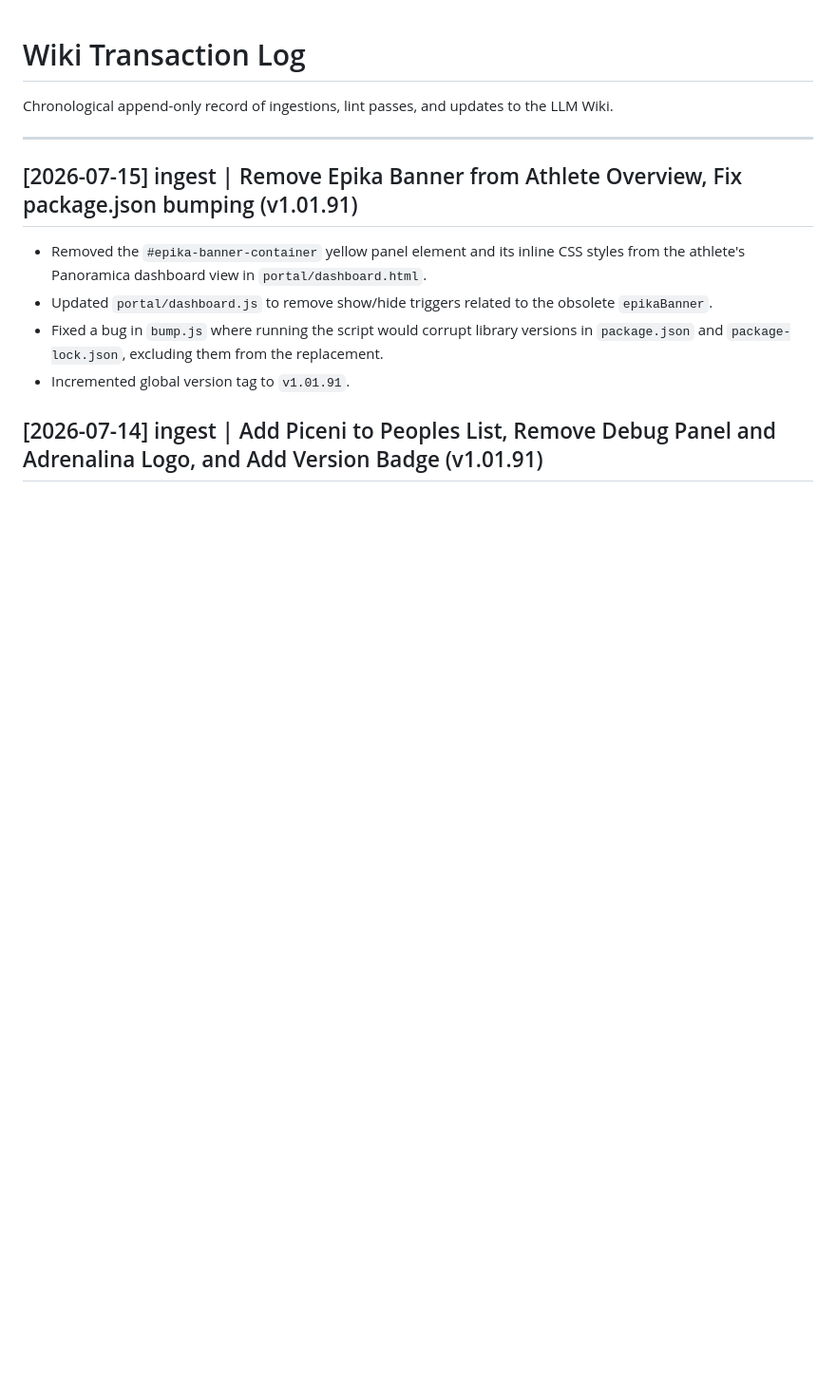
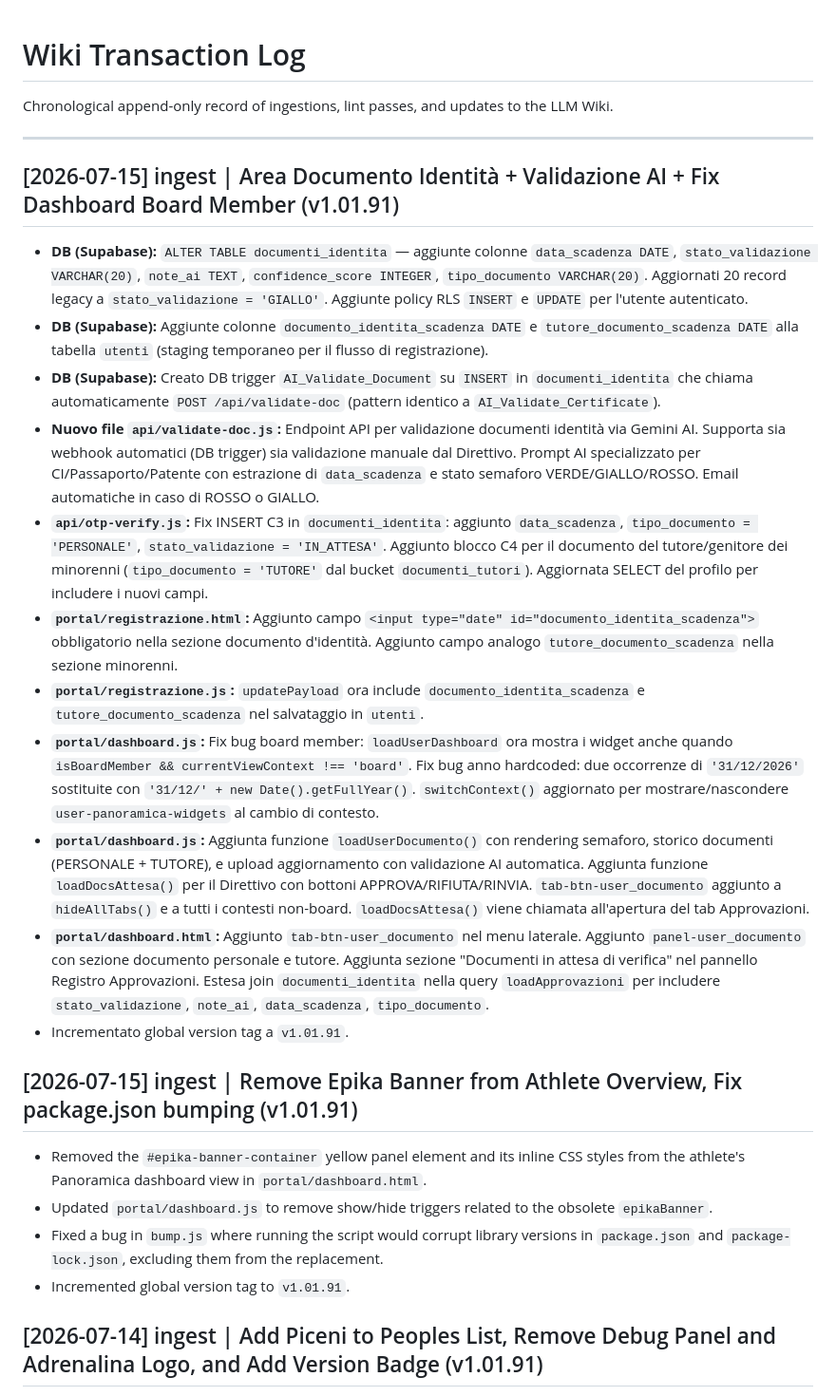
Before and after one commit to Nex-777/ADR_SITO, a Markdown page: wiki/log.md, the part around the change. Shown at 95% size. Drawn GitHub-style; blank space fills up the shorter version.

Commit message:
chore(wiki): update log for v1.01.91 identity document system

```diff
--- a/wiki/log.md
+++ b/wiki/log.md
@@ -3,6 +3,19 @@
 Chronological append-only record of ingestions, lint passes, and updates to the LLM Wiki.
 
 ---
+
+## [2026-07-15] ingest | Area Documento Identità + Validazione AI + Fix Dashboard Board Member (v1.01.91)
+- **DB (Supabase):** `ALTER TABLE documenti_identita` — aggiunte colonne `data_scadenza DATE`, `stato_validazione VARCHAR(20)`, `note_ai TEXT`, `confidence_score INTEGER`, `tipo_documento VARCHAR(20)`. Aggiornati 20 record legacy a `stato_validazione = 'GIALLO'`. Aggiunte policy RLS `INSERT` e `UPDATE` per l'utente autenticato.
+- **DB (Supabase):** Aggiunte colonne `documento_identita_scadenza DATE` e `tutore_documento_scadenza DATE` alla tabella `utenti` (staging temporaneo per il flusso di registrazione).
+- **DB (Supabase):** Creato DB trigger `AI_Validate_Document` su `INSERT` in `documenti_identita` che chiama automaticamente `POST /api/validate-doc` (pattern identico a `AI_Validate_Certificate`).
+- **Nuovo file `api/validate-doc.js`:** Endpoint API per validazione documenti identità via Gemini AI. Supporta sia webhook automatici (DB trigger) sia validazione manuale dal Direttivo. Prompt AI specializzato per CI/Passaporto/Patente con estrazione di `data_scadenza` e stato semaforo VERDE/GIALLO/ROSSO. Email automatiche in caso di ROSSO o GIALLO.
+- **`api/otp-verify.js`:** Fix INSERT C3 in `documenti_identita`: aggiunto `data_scadenza`, `tipo_documento = 'PERSONALE'`, `stato_validazione = 'IN_ATTESA'`. Aggiunto blocco C4 per il documento del tutore/genitore dei minorenni (`tipo_documento = 'TUTORE'` dal bucket `documenti_tutori`). Aggiornata SELECT del profilo per includere i nuovi campi.
+- **`portal/registrazione.html`:** Aggiunto campo `<input type="date" id="documento_identita_scadenza">` obbligatorio nella sezione documento d'identità. Aggiunto campo analogo `tutore_documento_scadenza` nella sezione minorenni.
+- **`portal/registrazione.js`:** `updatePayload` ora include `documento_identita_scadenza` e `tutore_documento_scadenza` nel salvataggio in `utenti`.
+- **`portal/dashboard.js`:** Fix bug board member: `loadUserDashboard` ora mostra i widget anche quando `isBoardMember && currentViewContext !== 'board'`. Fix bug anno hardcoded: due occorrenze di `'31/12/2026'` sostituite con `'31/12/' + new Date().getFullYear()`. `switchContext()` aggiornato per mostrare/nascondere `user-panoramica-widgets` al cambio di contesto.
+- **`portal/dashboard.js`:** Aggiunta funzione `loadUserDocumento()` con rendering semaforo, storico documenti (PERSONALE + TUTORE), e upload aggiornamento con validazione AI automatica. Aggiunta funzione `loadDocsAttesa()` per il Direttivo con bottoni APPROVA/RIFIUTA/RINVIA. `tab-btn-user_documento` aggiunto a `hideAllTabs()` e a tutti i contesti non-board. `loadDocsAttesa()` viene chiamata all'apertura del tab Approvazioni.
+- **`portal/dashboard.html`:** Aggiunto `tab-btn-user_documento` nel menu laterale. Aggiunto `panel-user_documento` con sezione documento personale e tutore. Aggiunta sezione "Documenti in attesa di verifica" nel pannello Registro Approvazioni. Estesa join `documenti_identita` nella query `loadApprovazioni` per includere `stato_validazione`, `note_ai`, `data_scadenza`, `tipo_documento`.
+- Incrementato global version tag a `v1.01.91`.
 
 ## [2026-07-15] ingest | Remove Epika Banner from Athlete Overview, Fix package.json bumping (v1.01.91)
 - Removed the `#epika-banner-container` yellow panel element and its inline CSS styles from the athlete's Panoramica dashboard view in `portal/dashboard.html`.
```
